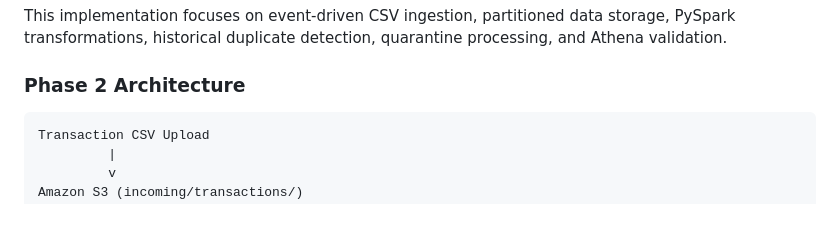
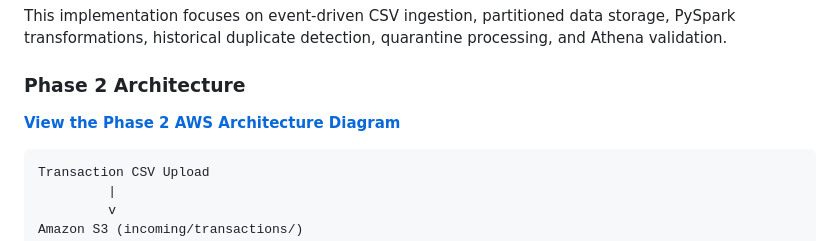
Before and after one commit to siddu7753/tandra-bank-data-engineering, a Markdown page: README.md, the part around the change. Rendered like a GitHub page; blank space fills up the shorter version.

Commit message:
Add Phase 2 AWS architecture diagram and README link

````diff
--- a/README.md
+++ b/README.md
@@ -670,6 +670,9 @@ This implementation focuses on event-driven CSV ingestion, partitioned data stor
 
 ### Phase 2 Architecture
 
+
+**[View the Phase 2 AWS Architecture Diagram](docs/aws-phase2-architecture.md)**
+
 ```text
 Transaction CSV Upload
          |
````
Also changed, not shown: docs/aws-phase2-architecture.md (added, +49 -0 lines).
